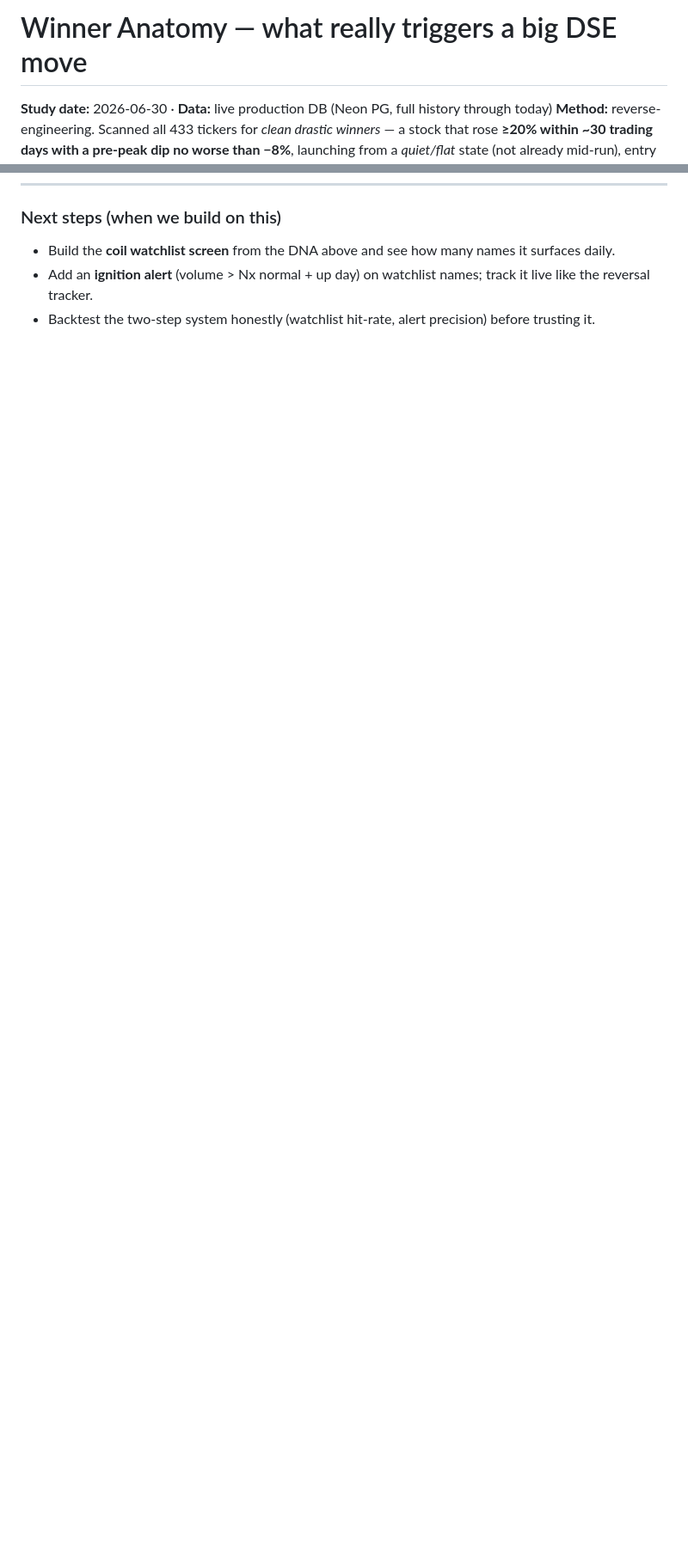
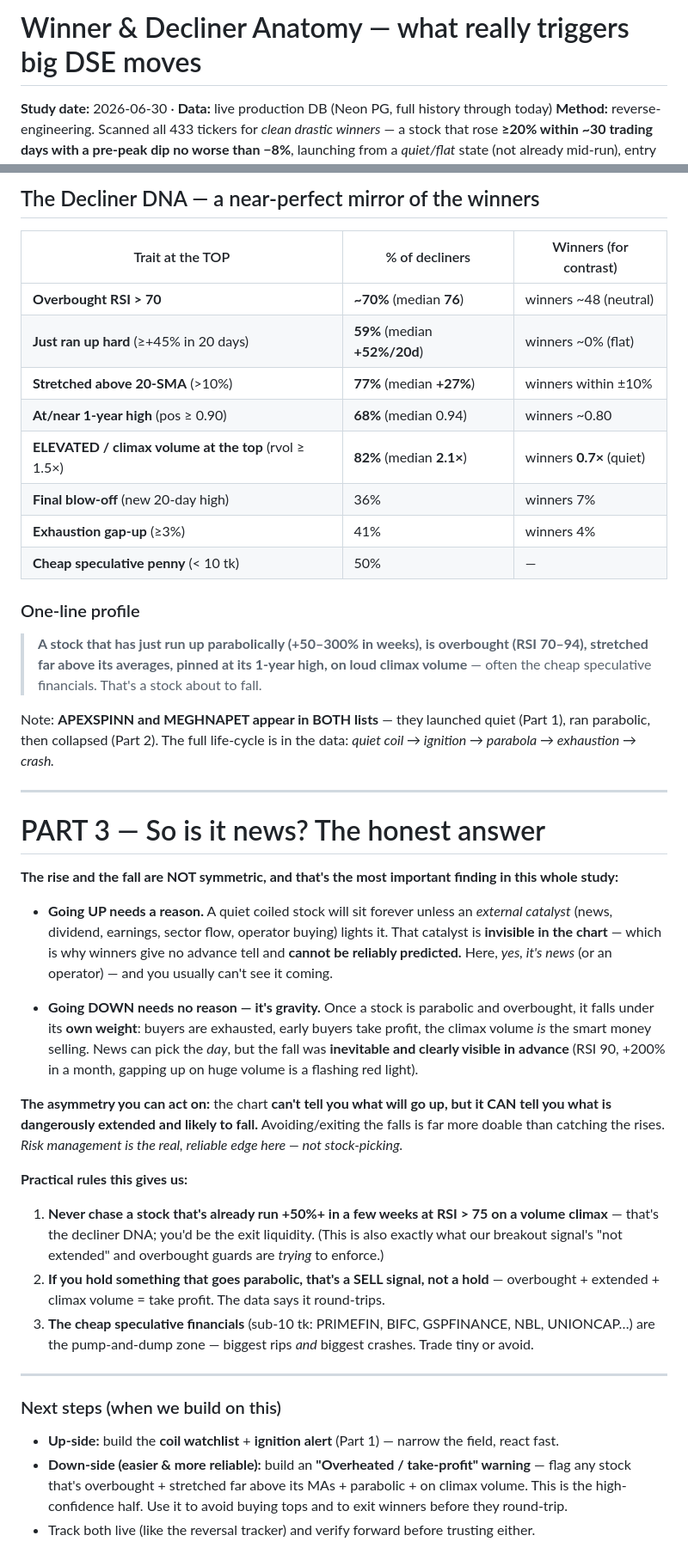
Before and after one commit to mtushar78/stock-prediction-system, a Markdown page: docs/WINNER_ANATOMY.md, 2 parts joined by grey strips. Shown at 86% size. GitHub-like rendering; blank space fills up the shorter version.

Commit message:
docs: add decliner anatomy + the rise/fall asymmetry (Part 2 & 3)
Reverse-engineered 22 sharp decliners at their tops: ~70% overbought (median
RSI 76), median +52%/20d run-up before topping, +27% above 20-SMA, at 1yr
highs, on climax volume (median rvol 2.1x) — a near-perfect mirror of the quiet
coiled-spring winners. Key finding: rises and falls are ASYMMETRIC. Going up
needs an external catalyst (invisible -> unpredictable); going down is gravity
(overextension is visible -> predictable). Risk management / avoiding tops is
the reliable edge, not stock-picking. APEXSPINN & MEGHNAPET appear in both
lists (full life-cycle).

Co-Authored-By: Claude Opus 4.8 (1M context) <noreply@anthropic.com>

```diff
--- a/docs/WINNER_ANATOMY.md
+++ b/docs/WINNER_ANATOMY.md
@@ -1,4 +1,4 @@
-# Winner Anatomy — what really triggers a big DSE move
+# Winner & Decliner Anatomy — what really triggers big DSE moves
 
 **Study date:** 2026-06-30 · **Data:** live production DB (Neon PG, full history through today)
 **Method:** reverse-engineering. Scanned all 433 tickers for *clean drastic winners* — a stock that
@@ -124,4 +149,58 @@ often thin — size small, use stops).
+## The Decliner DNA — a near-perfect mirror of the winners
+
+| Trait at the TOP | % of decliners | Winners (for contrast) |
+|---|---|---|
+| **Overbought RSI > 70** | **~70%** (median **76**) | winners ~48 (neutral) |
+| **Just ran up hard** (≥+45% in 20 days) | **59%** (median **+52%/20d**) | winners ~0% (flat) |
+| **Stretched above 20-SMA** (>10%) | **77%** (median **+27%**) | winners within ±10% |
+| **At/near 1-year high** (pos ≥ 0.90) | **68%** (median 0.94) | winners ~0.80 |
+| **ELEVATED / climax volume at the top** (rvol ≥ 1.5×) | **82%** (median **2.1×**) | winners **0.7×** (quiet) |
+| **Final blow-off** (new 20-day high) | 36% | winners 7% |
+| **Exhaustion gap-up** (≥3%) | 41% | winners 4% |
+| **Cheap speculative penny** (< 10 tk) | 50% | — |
+
+### One-line profile
+> **A stock that has just run up parabolically (+50–300% in weeks), is overbought (RSI 70–94), stretched far
+> above its averages, pinned at its 1-year high, on loud climax volume** — often the cheap speculative
+> financials. That's a stock about to fall.
+
+Note: **APEXSPINN and MEGHNAPET appear in BOTH lists** — they launched quiet (Part 1), ran parabolic, then
+collapsed (Part 2). The full life-cycle is in the data: *quiet coil → ignition → parabola → exhaustion → crash.*
+
+---
+
+# PART 3 — So is it news? The honest answer
+
+**The rise and the fall are NOT symmetric, and that's the most important finding in this whole study:**
+
+- **Going UP needs a reason.** A quiet coiled stock will sit forever unless an *external catalyst* (news,
+  dividend, earnings, sector flow, operator buying) lights it. That catalyst is **invisible in the chart** —
+  which is why winners give no advance tell and **cannot be reliably predicted.** Here, *yes, it's news* (or
+  an operator) — and you usually can't see it coming.
+
+- **Going DOWN needs no reason — it's gravity.** Once a stock is parabolic and overbought, it falls under its
+  **own weight**: buyers are exhausted, early buyers take profit, the climax volume *is* the smart money
+  selling. News can pick the *day*, but the fall was **inevitable and clearly visible in advance** (RSI 90,
+  +200% in a month, gapping up on huge volume is a flashing red light).
+
+**The asymmetry you can act on:** the chart **can't tell you what will go up, but it CAN tell you what is
+dangerously extended and likely to fall.** Avoiding/exiting the falls is far more doable than catching the
+rises. *Risk management is the real, reliable edge here — not stock-picking.*
+
+**Practical rules this gives us:**
+1. **Never chase a stock that's already run +50%+ in a few weeks at RSI > 75 on a volume climax** — that's the
+   decliner DNA; you'd be the exit liquidity. (This is also exactly what our breakout signal's "not extended"
+   and overbought guards are *trying* to enforce.)
+2. **If you hold something that goes parabolic, that's a SELL signal, not a hold** — overbought + extended +
+   climax volume = take profit. The data says it round-trips.
+3. **The cheap speculative financials** (sub-10 tk: PRIMEFIN, BIFC, GSPFINANCE, NBL, UNIONCAP…) are the
+   pump-and-dump zone — biggest rips *and* biggest crashes. Trade tiny or avoid.
+
+---
+
 ### Next steps (when we build on this)
-- Build the **coil watchlist screen** from the DNA above and see how many names it surfaces daily.
-- Add an **ignition alert** (volume > Nx normal + up day) on watchlist names; track it live like the reversal tracker.
-- Backtest the two-step system honestly (watchlist hit-rate, alert precision) before trusting it.
+- **Up-side:** build the **coil watchlist** + **ignition alert** (Part 1) — narrow the field, react fast.
+- **Down-side (easier & more reliable):** build an **"Overheated / take-profit" warning** — flag any stock
+  that's overbought + stretched far above its MAs + parabolic + on climax volume. This is the high-confidence
+  half. Use it to avoid buying tops and to exit winners before they round-trip.
+- Track both live (like the reversal tracker) and verify forward before trusting either.
```
Also changed, not shown: other parts of docs/WINNER_ANATOMY.md (+25 -0 lines).
